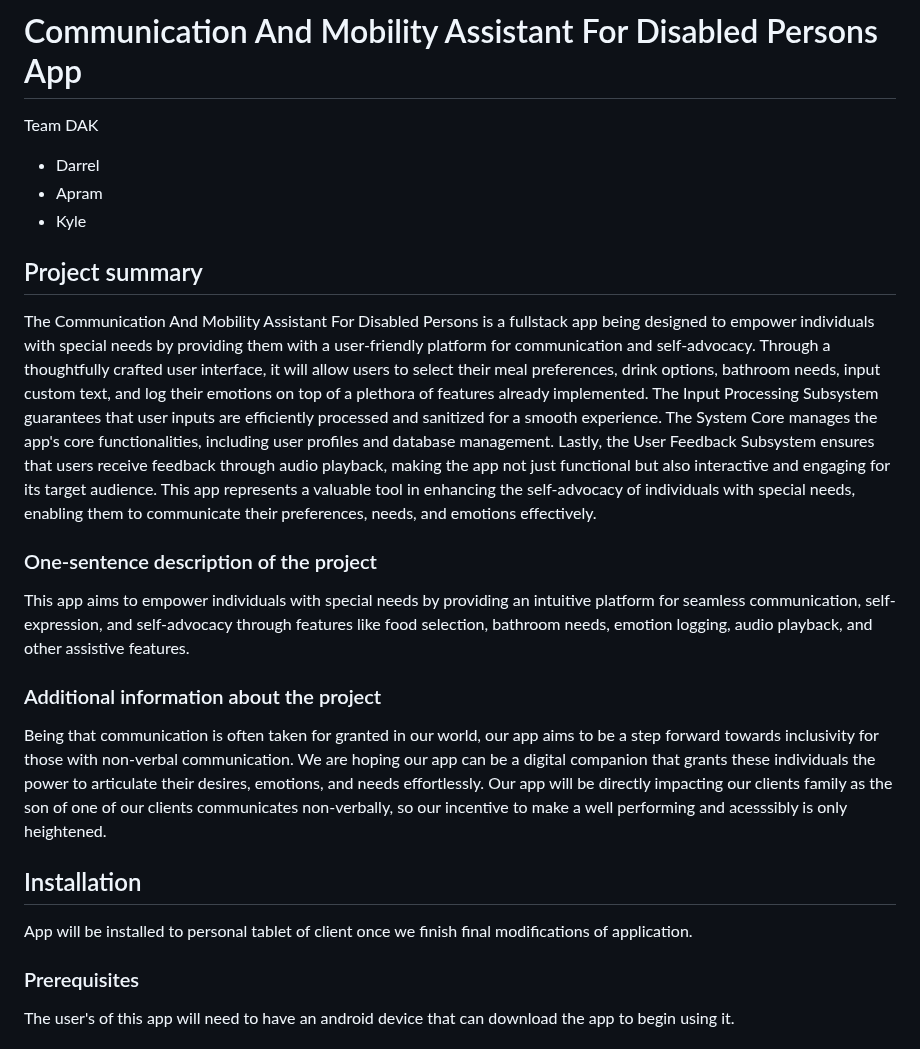
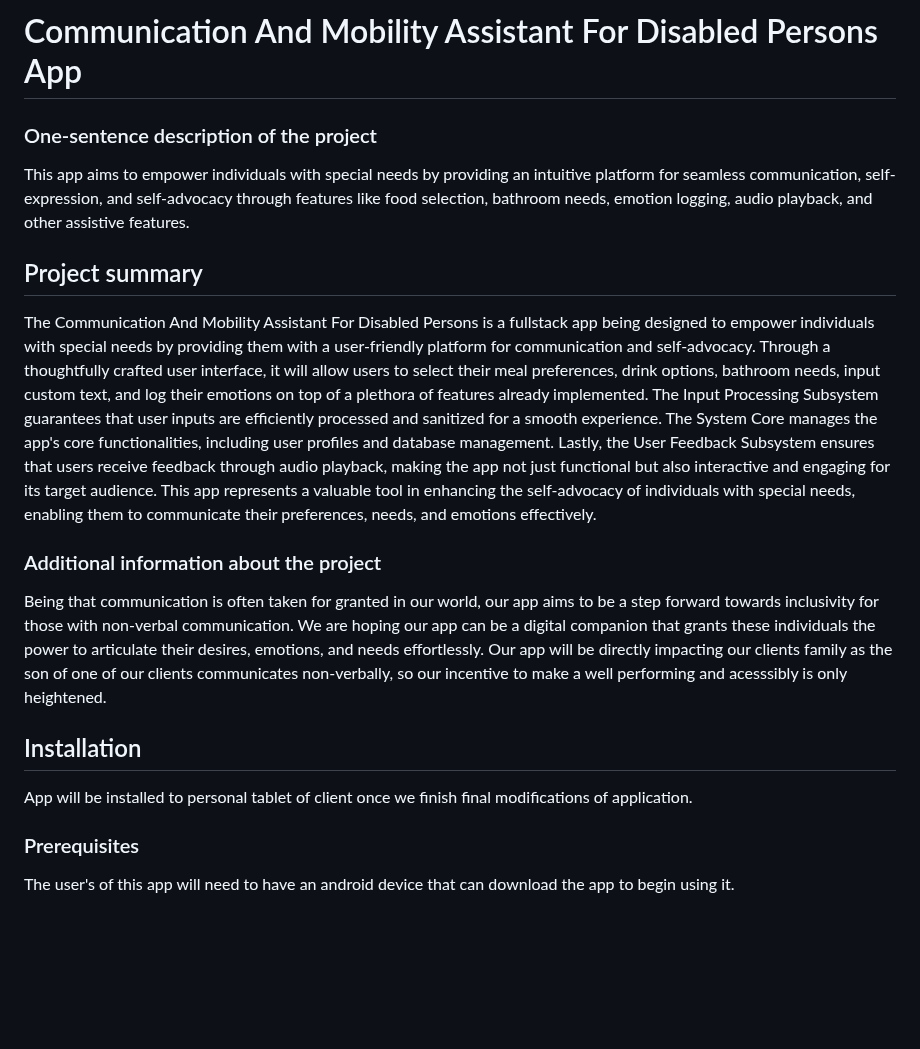
Before and after one commit to ApCherra/AdvocacyApp, a Markdown page: README.md, the part around one of its changes. Drawn GitHub-style; blank space fills up the shorter version.

```diff
--- a/README.md
+++ b/README.md
@@ -1,20 +1,21 @@
 #  Communication And Mobility Assistant For Disabled Persons App
-Team DAK
-- Darrel
-- Apram
-- Kyle
-## Project summary
-The Communication And Mobility Assistant For Disabled Persons is a fullstack app being designed to empower individuals with special needs by providing them with a user-friendly platform for communication and self-advocacy. Through a thoughtfully crafted user interface, it will allow users to select their meal preferences, drink options, bathroom needs, input custom text, and log their emotions on top of a plethora of features already implemented. The Input Processing Subsystem guarantees that user inputs are efficiently processed and sanitized for a smooth experience. The System Core manages the app's core functionalities, including user profiles and database management. Lastly, the User Feedback Subsystem ensures that users receive feedback through audio playback, making the app not just functional but also interactive and engaging for its target audience. This app represents a valuable tool in enhancing the self-advocacy of individuals with special needs, enabling them to communicate their preferences, needs, and emotions effectively.
+
 ### One-sentence description of the project
 
 This app aims to empower individuals with special needs by providing an intuitive platform for seamless communication, self-expression, and self-advocacy through features like food selection, bathroom needs, emotion logging, audio playback, and other assistive features.
+
+## Project summary
+
+The Communication And Mobility Assistant For Disabled Persons is a fullstack app being designed to empower individuals with special needs by providing them with a user-friendly platform for communication and self-advocacy. Through a thoughtfully crafted user interface, it will allow users to select their meal preferences, drink options, bathroom needs, input custom text, and log their emotions on top of a plethora of features already implemented. The Input Processing Subsystem guarantees that user inputs are efficiently processed and sanitized for a smooth experience. The System Core manages the app's core functionalities, including user profiles and database management. Lastly, the User Feedback Subsystem ensures that users receive feedback through audio playback, making the app not just functional but also interactive and engaging for its target audience. This app represents a valuable tool in enhancing the self-advocacy of individuals with special needs, enabling them to communicate their preferences, needs, and emotions effectively.
 
 ### Additional information about the project
 
 Being that communication is often taken for granted in our world, our app aims to be a step forward towards inclusivity for those with non-verbal communication. We are hoping our app can be a digital companion that grants these individuals the power to articulate their desires, emotions, and needs effortlessly. Our app will be directly impacting our clients family as the son of one of our clients communicates non-verbally, so our incentive to make a well performing and acesssibly is only heightened.
 
 ## Installation
+
 App will be installed to personal tablet of client once we finish final modifications of application.
+
 ### Prerequisites
 
 The user's of this app will need to have an android device that can download the app to begin using it.
```
Also changed, not shown: other parts of README.md (+0 -7 lines).
